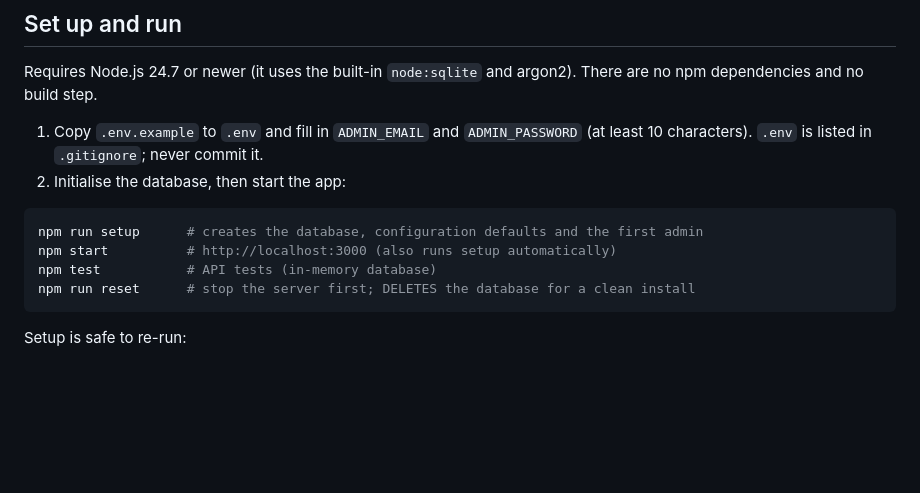
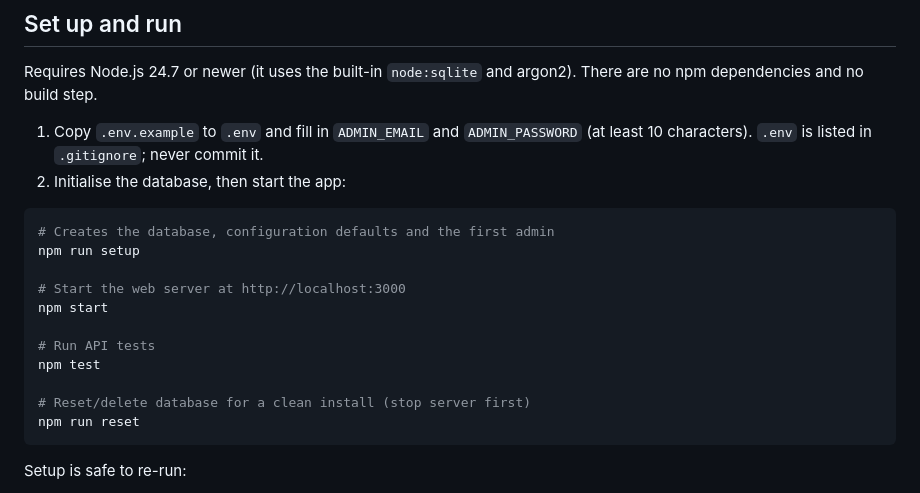
Before and after one commit to bellanapoornachandra-cmd/E-Junkie, a Markdown page: README.md, the part around the change. Drawn GitHub-style; blank space fills up the shorter version.

Commit message:
docs: format commands to prevent zsh comment parsing error

````diff
--- a/README.md
+++ b/README.md
@@ -12,10 +12,17 @@ Requires Node.js 24.7 or newer (it uses the built-in `node:sqlite` and argon2).
 2. Initialise the database, then start the app:
 
 ```bash
-npm run setup      # creates the database, configuration defaults and the first admin
-npm start          # http://localhost:3000 (also runs setup automatically)
-npm test           # API tests (in-memory database)
-npm run reset      # stop the server first; DELETES the database for a clean install
+# Creates the database, configuration defaults and the first admin
+npm run setup
+
+# Start the web server at http://localhost:3000
+npm start
+
+# Run API tests
+npm test
+
+# Reset/delete database for a clean install (stop server first)
+npm run reset
 ```
 
 Setup is safe to re-run:
````
